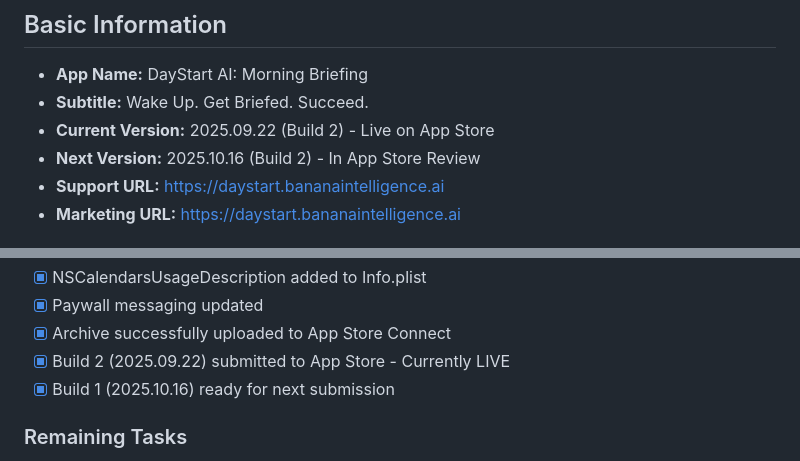
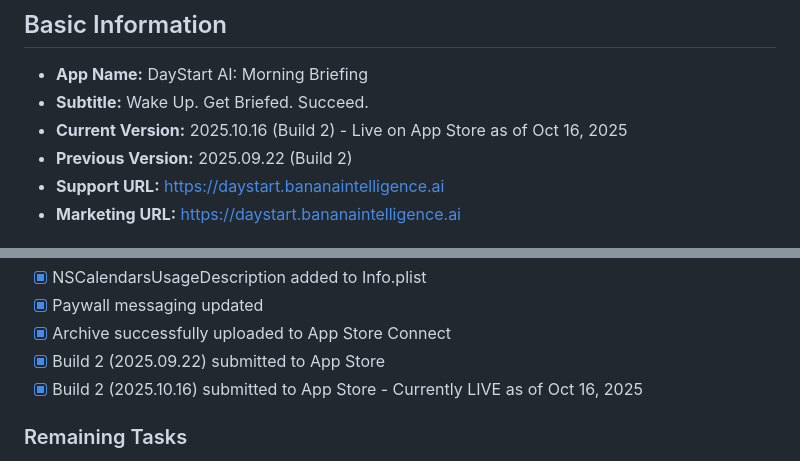
Before and after one commit to n8peace/daystart, a Markdown page: APP_STORE_METADATA.md, 2 parts joined by grey strips. Rendered like a GitHub page.

```diff
--- a/APP_STORE_METADATA.md
+++ b/APP_STORE_METADATA.md
@@ -3,8 +3,8 @@
 ## Basic Information
 - **App Name:** DayStart AI: Morning Briefing
 - **Subtitle:** Wake Up. Get Briefed. Succeed.
-- **Current Version:** 2025.09.22 (Build 2) - Live on App Store
-- **Next Version:** 2025.10.16 (Build 2) - In App Store Review
+- **Current Version:** 2025.10.16 (Build 2) - Live on App Store as of Oct 16, 2025
+- **Previous Version:** 2025.09.22 (Build 2)
 - **Support URL:** https://daystart.bananaintelligence.ai
 - **Marketing URL:** https://daystart.bananaintelligence.ai
 
@@ -275,8 +275,8 @@ CONTACT: nate@bananaintelligence.ai
 - [x] NSCalendarsUsageDescription added to Info.plist
 - [x] Paywall messaging updated
 - [x] Archive successfully uploaded to App Store Connect
-- [x] Build 2 (2025.09.22) submitted to App Store - Currently LIVE
-- [x] Build 1 (2025.10.16) ready for next submission
+- [x] Build 2 (2025.09.22) submitted to App Store
+- [x] Build 2 (2025.10.16) submitted to App Store - Currently LIVE as of Oct 16, 2025
 
 ### Remaining Tasks
 - [x] App Store Connect setup
```
Also changed, not shown: CHANGELOG.md (+1 -1 lines), README.md (+3 -3 lines).
